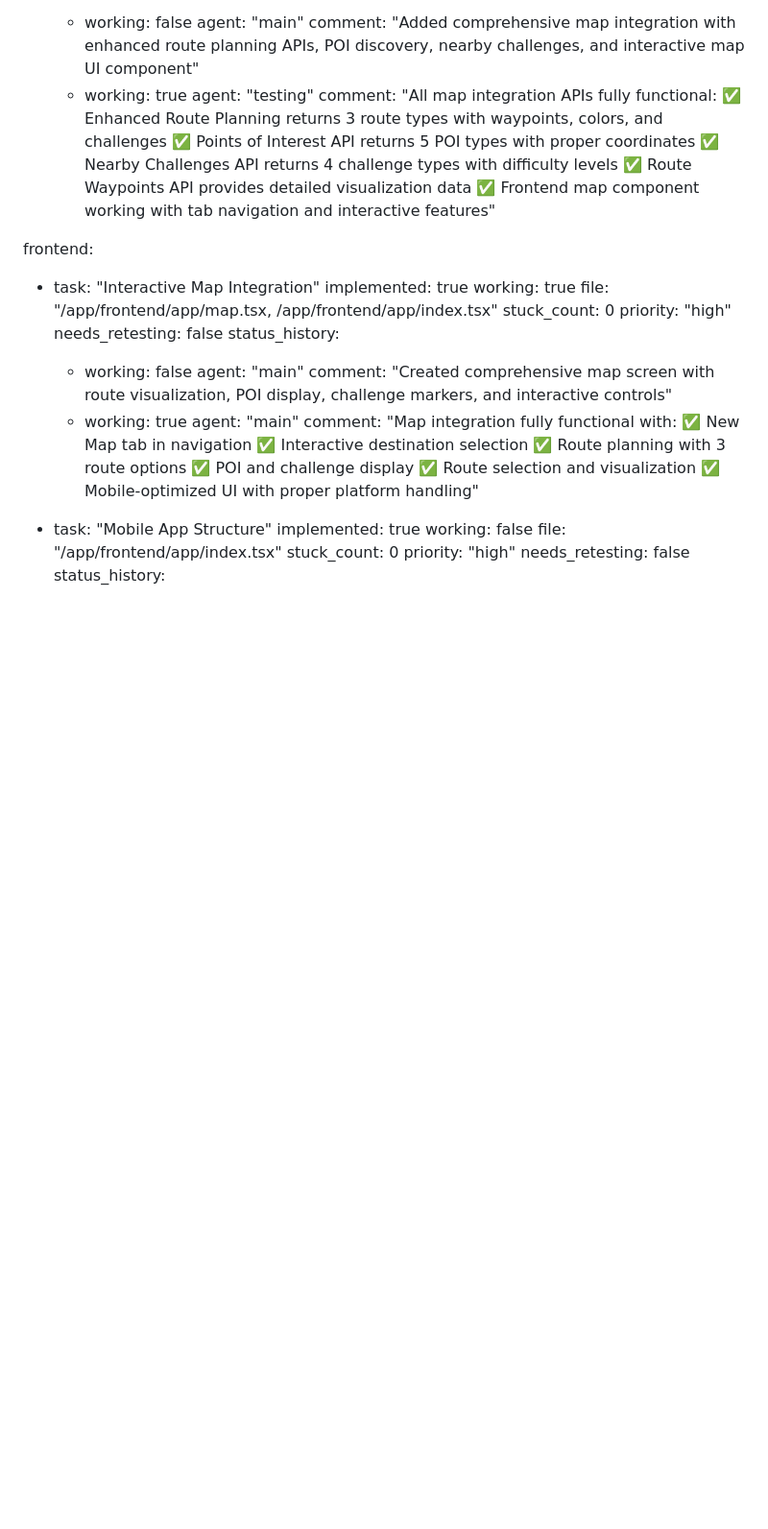
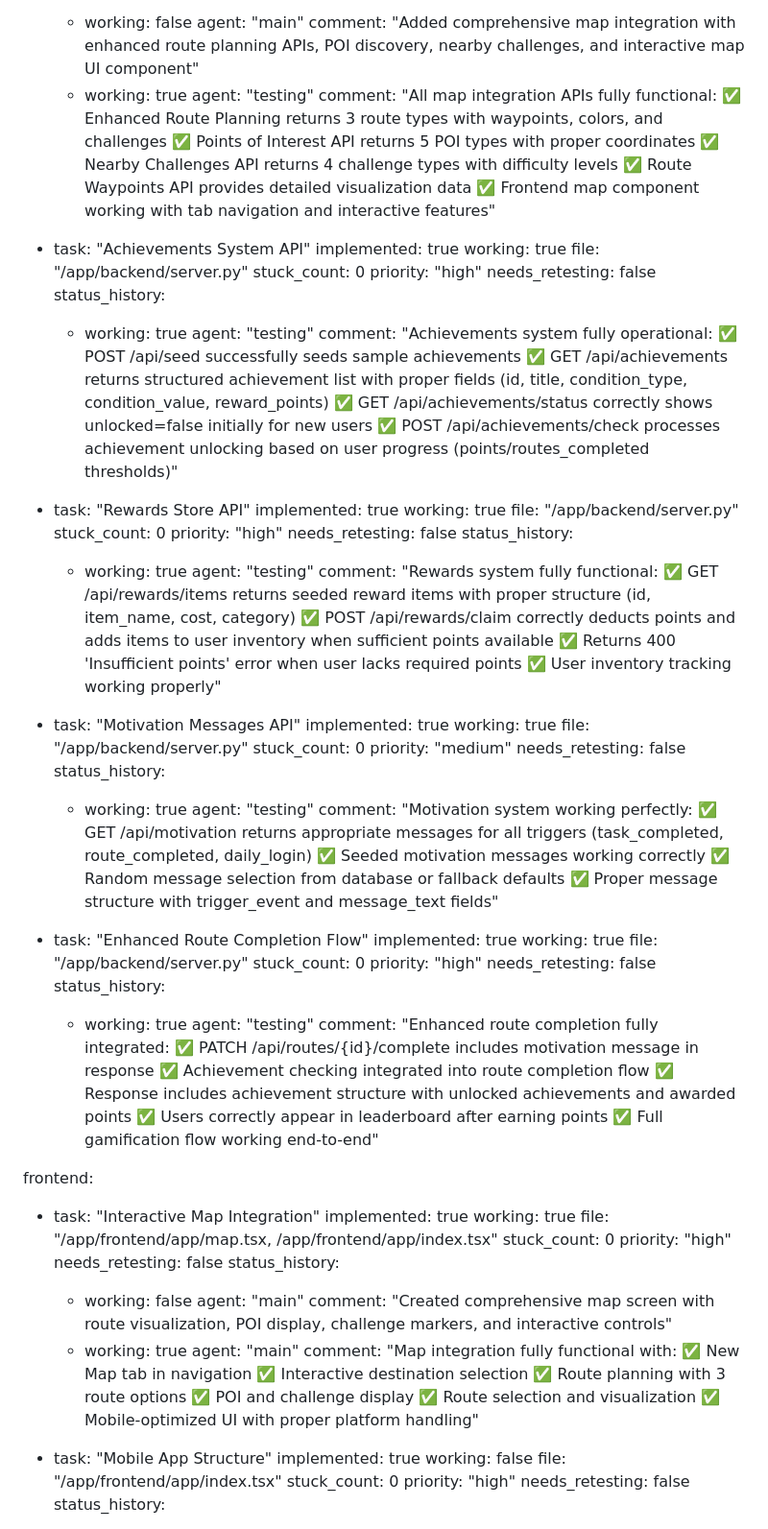
Before and after one commit to shrijitmore/AI_Powered_Travel_App, a Markdown page: test_result.md, the part around the change. Shown at 96% size. GitHub-like rendering; blank space fills up the shorter version.

Commit message:
auto-commit for 22fcf6e7-d946-49b2-8639-59285d83fb17

```diff
--- a/test_result.md
+++ b/test_result.md
@@ -258,6 +258,54 @@ backend:
         agent: "testing"
         comment: "All map integration APIs fully functional: ✅ Enhanced Route Planning returns 3 route types with waypoints, colors, and challenges ✅ Points of Interest API returns 5 POI types with proper coordinates ✅ Nearby Challenges API returns 4 challenge types with difficulty levels ✅ Route Waypoints API provides detailed visualization data ✅ Frontend map component working with tab navigation and interactive features"
 
+  - task: "Achievements System API"
+    implemented: true
+    working: true
+    file: "/app/backend/server.py"
+    stuck_count: 0
+    priority: "high"
+    needs_retesting: false
+    status_history:
+      - working: true
+        agent: "testing"
+        comment: "Achievements system fully operational: ✅ POST /api/seed successfully seeds sample achievements ✅ GET /api/achievements returns structured achievement list with proper fields (id, title, condition_type, condition_value, reward_points) ✅ GET /api/achievements/status correctly shows unlocked=false initially for new users ✅ POST /api/achievements/check processes achievement unlocking based on user progress (points/routes_completed thresholds)"
+
+  - task: "Rewards Store API"
+    implemented: true
+    working: true
+    file: "/app/backend/server.py"
+    stuck_count: 0
+    priority: "high"
+    needs_retesting: false
+    status_history:
+      - working: true
+        agent: "testing"
+        comment: "Rewards system fully functional: ✅ GET /api/rewards/items returns seeded reward items with proper structure (id, item_name, cost, category) ✅ POST /api/rewards/claim correctly deducts points and adds items to user inventory when sufficient points available ✅ Returns 400 'Insufficient points' error when user lacks required points ✅ User inventory tracking working properly"
+
+  - task: "Motivation Messages API"
+    implemented: true
+    working: true
+    file: "/app/backend/server.py"
+    stuck_count: 0
+    priority: "medium"
+    needs_retesting: false
+    status_history:
+      - working: true
+        agent: "testing"
+        comment: "Motivation system working perfectly: ✅ GET /api/motivation returns appropriate messages for all triggers (task_completed, route_completed, daily_login) ✅ Seeded motivation messages working correctly ✅ Random message selection from database or fallback defaults ✅ Proper message structure with trigger_event and message_text fields"
+
+  - task: "Enhanced Route Completion Flow"
+    implemented: true
+    working: true
+    file: "/app/backend/server.py"
+    stuck_count: 0
+    priority: "high"
+    needs_retesting: false
+    status_history:
+      - working: true
+        agent: "testing"
+        comment: "Enhanced route completion fully integrated: ✅ PATCH /api/routes/{id}/complete includes motivation message in response ✅ Achievement checking integrated into route completion flow ✅ Response includes achievement structure with unlocked achievements and awarded points ✅ Users correctly appear in leaderboard after earning points ✅ Full gamification flow working end-to-end"
+
 frontend:
   - task: "Interactive Map Integration"
     implemented: true
```
